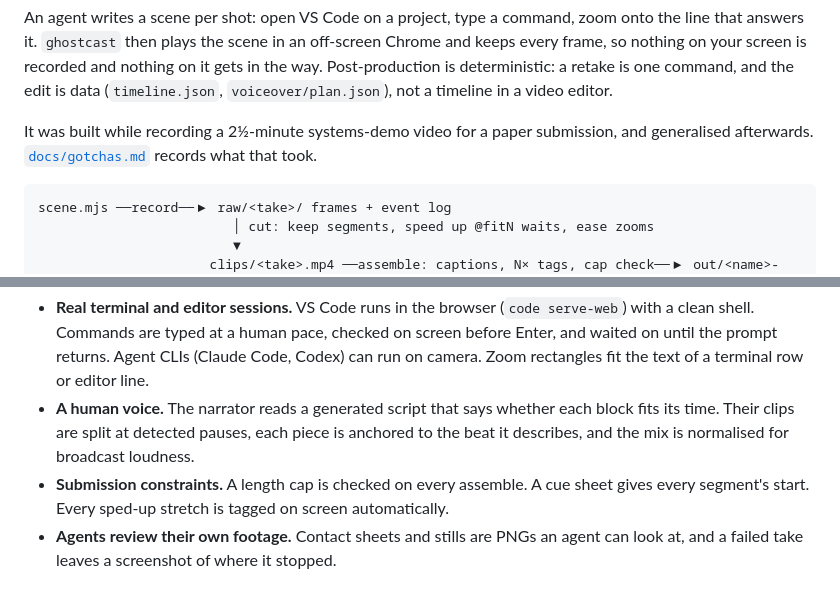
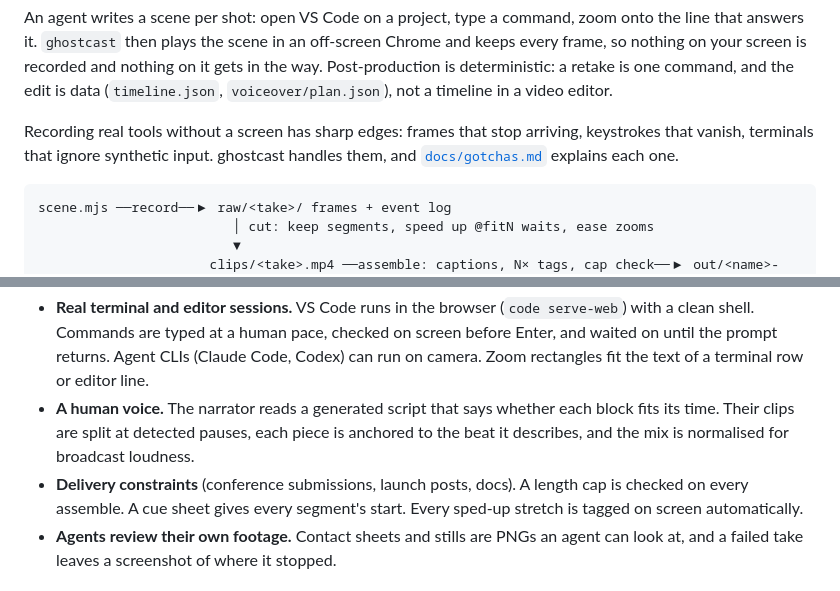
Before and after one commit to Pandemonium-Research/ghostcast, a Markdown page: README.md, 2 parts joined by grey strips. GitHub-like rendering.

Commit message:
docs: describe ghostcast on its own terms, not by the project it came from

````diff
--- a/README.md
+++ b/README.md
@@ -13,8 +13,9 @@ nothing on your screen is recorded and nothing on it gets in the way. Post-produ
 deterministic: a retake is one command, and the edit is data (`timeline.json`,
 `voiceover/plan.json`), not a timeline in a video editor.
 
-It was built while recording a 2½-minute systems-demo video for a paper submission, and
-generalised afterwards. [`docs/gotchas.md`](docs/gotchas.md) records what that took.
+Recording real tools without a screen has sharp edges: frames that stop arriving, keystrokes
+that vanish, terminals that ignore synthetic input. ghostcast handles them, and
+[`docs/gotchas.md`](docs/gotchas.md) explains each one.
 
 ```
 scene.mjs ──record──▶ raw/<take>/ frames + event log
@@ -37,7 +38,8 @@ with Playwright and narrate it with **TTS**. This one is for demos those tools d
 - **A human voice.** The narrator reads a generated script that says whether each block fits
   its time. Their clips are split at detected pauses, each piece is anchored to the beat it
   describes, and the mix is normalised for broadcast loudness.
-- **Submission constraints.** A length cap is checked on every assemble. A cue sheet gives
+- **Delivery constraints** (conference submissions, launch posts, docs). A length cap is
+  checked on every assemble. A cue sheet gives
   every segment's start. Every sped-up stretch is tagged on screen automatically.
 - **Agents review their own footage.** Contact sheets and stills are PNGs an agent can look at,
   and a failed take leaves a screenshot of where it stopped.
````
Also changed, not shown: docs/gotchas.md (+4 -4 lines).
